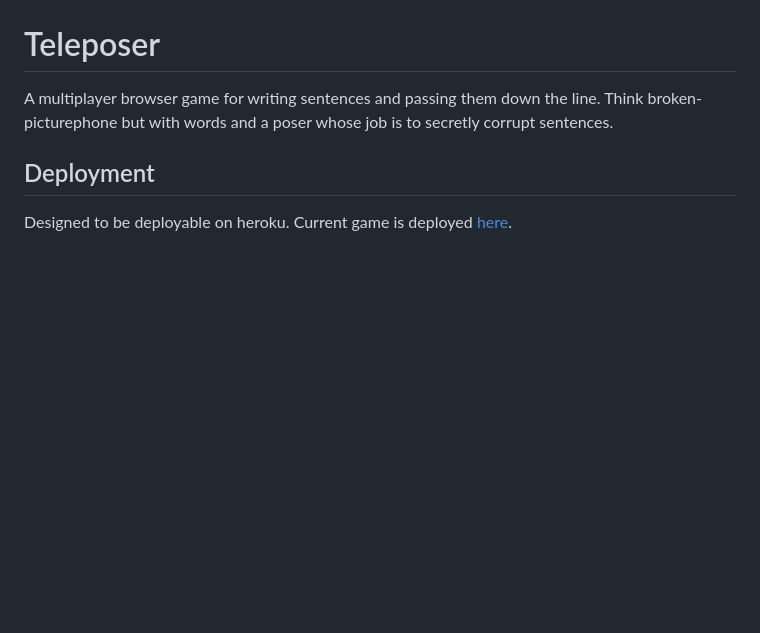
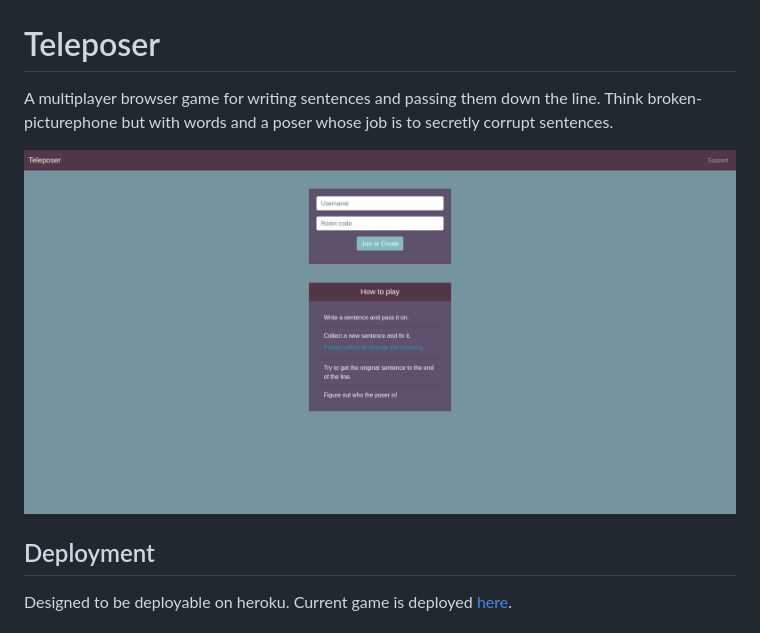
Before and after one commit to HarrisonHall/teleposer, a Markdown page: README.md, the part around the change. Rendered like a GitHub page; pictures changed too: media/index.png (added); blank space fills up the shorter version.

```diff
--- a/README.md
+++ b/README.md
@@ -2,6 +2,8 @@
 A multiplayer browser game for writing sentences and passing them down the line.
 Think broken-picturephone but with words and a poser whose job is to secretly
 corrupt sentences.
+
+![index image](media/index.png)
 
 ## Deployment
 Designed to be deployable on heroku. Current game is deployed
```
